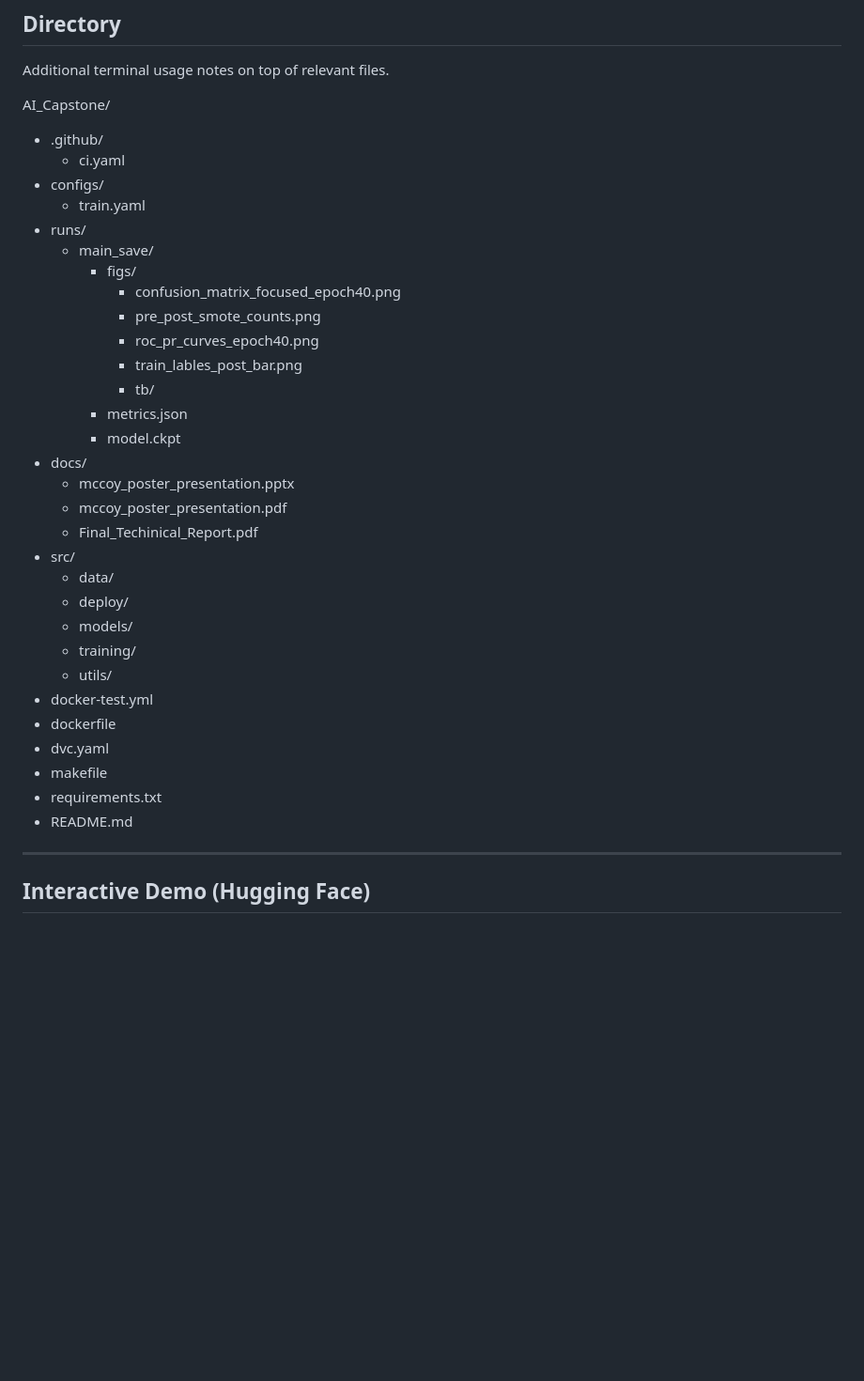
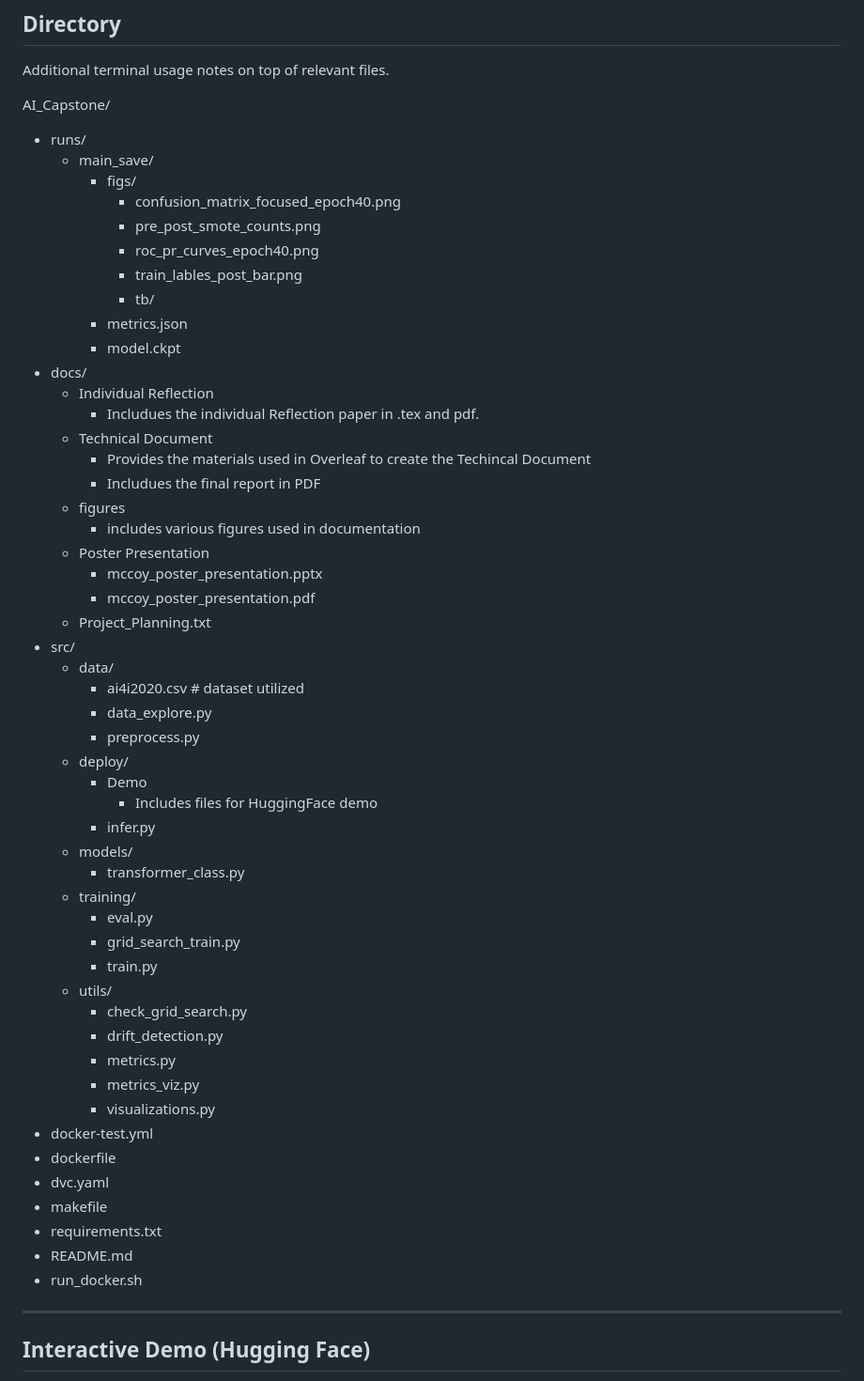
Before and after one commit to McCoyBrandon/AI_Capstone, a Markdown page: README.md, the part around the change. Shown: that part at 94% size. Rendered like a GitHub page; blank space fills up the shorter version.

Commit message:
Revise README with updated directory
Updated directory structure and added new documentation files.

```diff
--- a/README.md
+++ b/README.md
@@ -10,10 +10,6 @@
 Additional terminal usage notes on top of relevant files.
 
 AI_Capstone/
-- .github/
-  - ci.yaml
-- configs/
-  - train.yaml
 - runs/
   - main_save/
     - figs/
@@ -25,21 +21,45 @@ AI_Capstone/
     - metrics.json
     - model.ckpt
 - docs/
-  - mccoy_poster_presentation.pptx
-  - mccoy_poster_presentation.pdf
-  - Final_Techinical_Report.pdf
+  - Individual Reflection
+    - Includues the individual Reflection paper in .tex and pdf.
+  - Technical Document
+    - Provides the materials used in Overleaf to create the Techincal Document
+    - Includues the final report in PDF
+  - figures
+    - includes various figures used in documentation
+  - Poster Presentation
+    - mccoy_poster_presentation.pptx
+    - mccoy_poster_presentation.pdf
+  - Project_Planning.txt
 - src/
   - data/
+    - ai4i2020.csv  # dataset utilized
+    - data_explore.py
+    - preprocess.py
   - deploy/
+    - Demo
+      - Includes files for HuggingFace demo
+    - infer.py
   - models/
+    - transformer_class.py
   - training/
+    - eval.py
+    - grid_search_train.py
+    - train.py
   - utils/
+    - check_grid_search.py
+    - drift_detection.py
+    - metrics.py
+    - metrics_viz.py
+    - visualizations.py
 - docker-test.yml
 - dockerfile
 - dvc.yaml
 - makefile
 - requirements.txt
 - README.md
+- run_docker.sh
 
 ---
 
```
